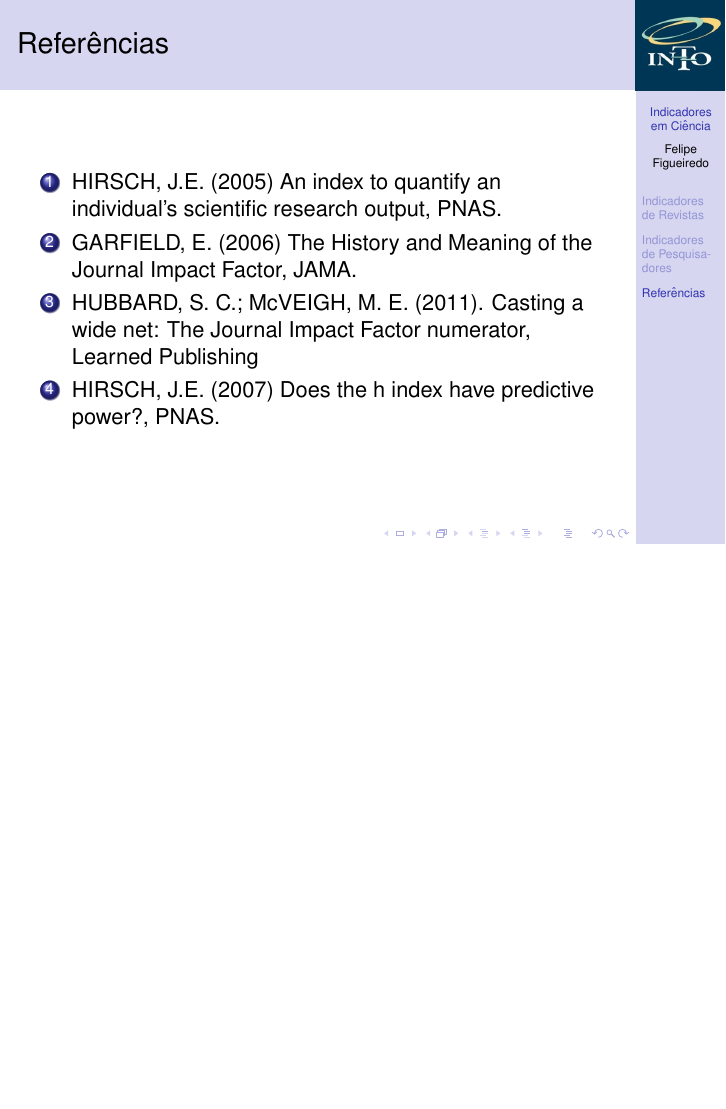
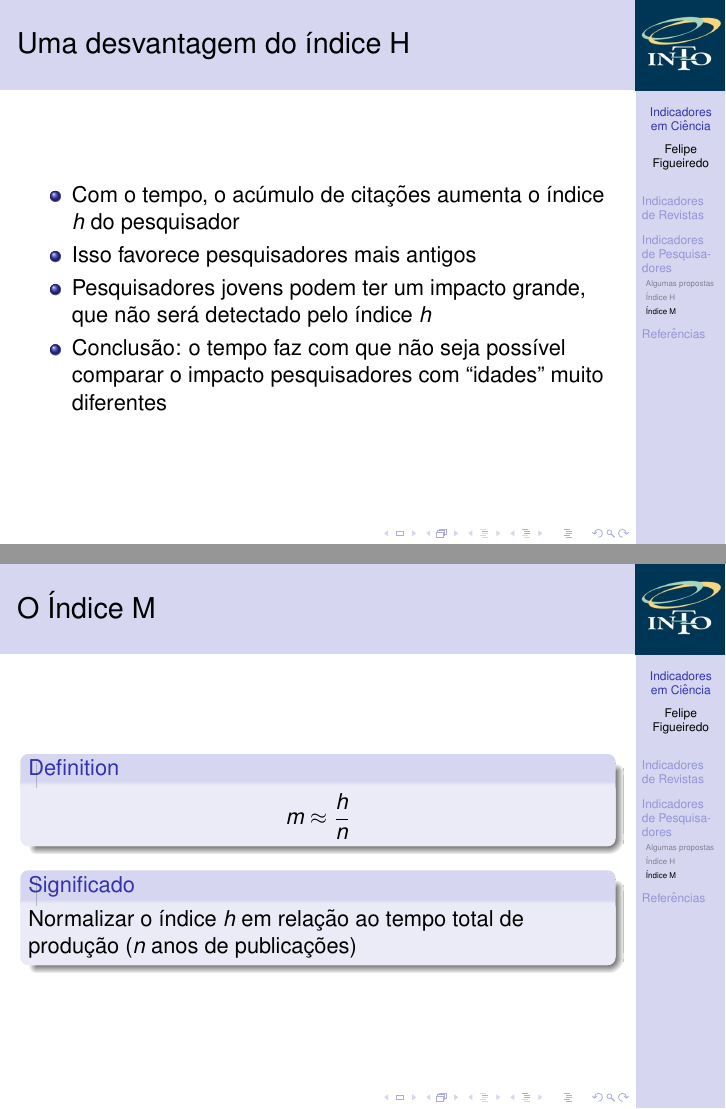
Before and after one commit to philsf/Metodologia_Cientifica, LaTeX slides (Aulas/MC - Aula Indicadores.tex): page 53 of 53 before the commit and pages 56 and 58 of 69 after it, the two joined at a grey line, the shorter picture padded with empty space. Compiled offline with pdfLaTeX.

Commit message:
* Aulas/MC - Aula Indicadores.tex: Índice M

```diff
--- a/Aulas/MC - Aula Indicadores.tex
+++ b/Aulas/MC - Aula Indicadores.tex
@@ -319,3 +319,22 @@ Fonte: Hirsch, 2005.
 
 \subsection{Índice M}
 
+\begin{frame}{Uma desvantagem do índice H}
+  \begin{itemize}
+  \item Com o tempo, o acúmulo de citações aumenta o índice $h$ do pesquisador
+  \item Isso favorece pesquisadores mais antigos
+  \item Pesquisadores jovens podem ter um impacto grande, que não será detectado pelo índice $h$
+  \item Conclusão: o tempo faz com que não seja possível comparar o impacto pesquisadores com ``idades'' muito diferentes
+  \end{itemize}
+\end{frame}
+
+\begin{frame}{O Índice M}
+  \begin{definition}
+    \begin{displaymath}
+      m \approx \frac{h}{n}
+    \end{displaymath}
+  \end{definition}
+  \begin{block}{Significado}
+    Normalizar o índice $h$ em relação ao tempo total de produção ($n$ anos de publicações)
+  \end{block}
+\end{frame}
```
Also changed, not shown: Aulas/MC - Aula Indicadores.tex (30 more changed lines).
